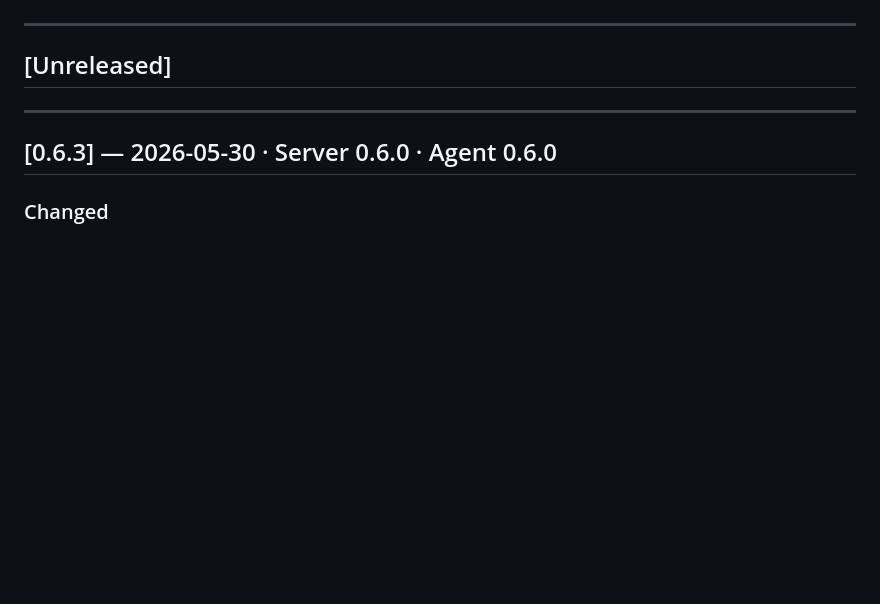
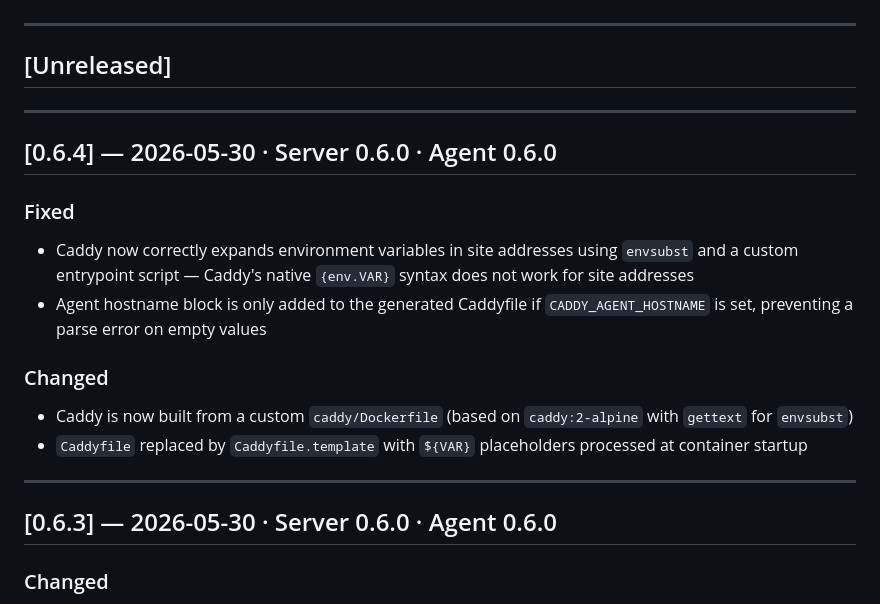
Before and after one commit to acidflash/PatchPilot, a Markdown page: CHANGELOG.md, the part around the change. Drawn GitHub-style; blank space fills up the shorter version.

Commit message:
Add 0.6.4 CHANGELOG entry for Caddy env var fix

```diff
--- a/CHANGELOG.md
+++ b/CHANGELOG.md
@@ -7,6 +7,18 @@ Format follows [Keep a Changelog](https://keepachangelog.com/en/1.0.0/).
 ---
 
 ## [Unreleased]
+
+---
+
+## [0.6.4] — 2026-05-30 · Server 0.6.0 · Agent 0.6.0
+
+### Fixed
+- Caddy now correctly expands environment variables in site addresses using `envsubst` and a custom entrypoint script — Caddy's native `{env.VAR}` syntax does not work for site addresses
+- Agent hostname block is only added to the generated Caddyfile if `CADDY_AGENT_HOSTNAME` is set, preventing a parse error on empty values
+
+### Changed
+- Caddy is now built from a custom `caddy/Dockerfile` (based on `caddy:2-alpine` with `gettext` for `envsubst`)
+- `Caddyfile` replaced by `Caddyfile.template` with `${VAR}` placeholders processed at container startup
 
 ---
 
```
